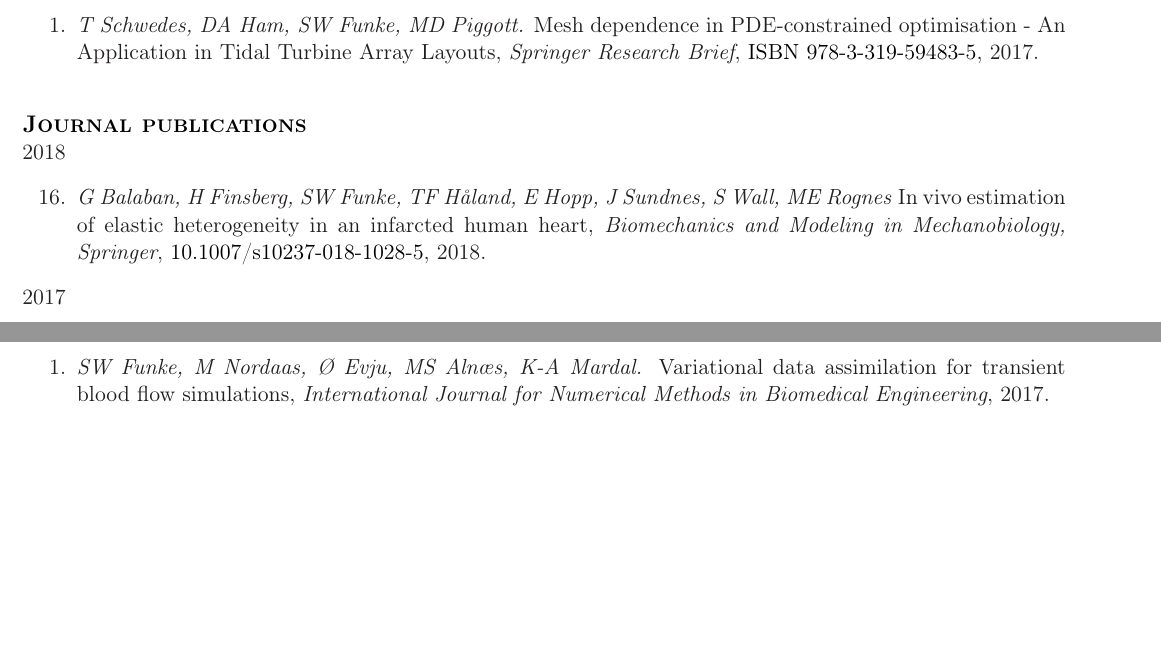
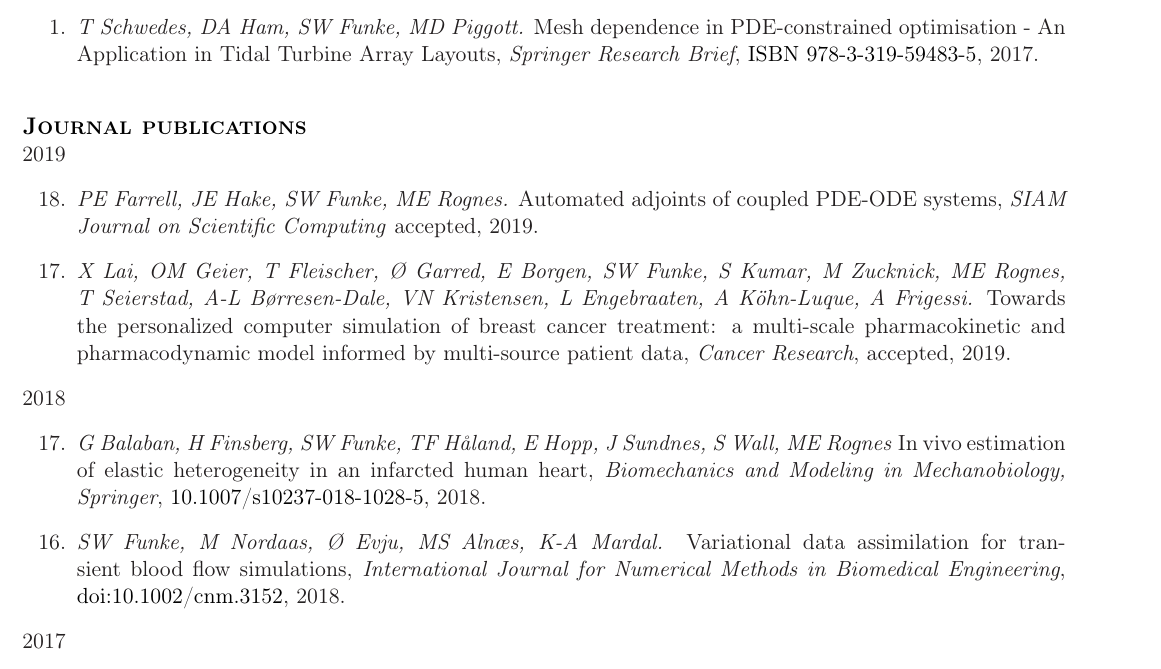
Before and after one commit to funsim/cv, a LaTeX CV (SimonFunkeCV.tex): two parts of pages 4 and 5 of 7 before the commit and part of page 4 of 7 after it, the two joined at a grey line, cut so that both start at the same text, the shorter picture padded with empty space. Compiled offline with pdfLaTeX.

Commit message:
Update publications

```diff
--- a/SimonFunkeCV.tex
+++ b/SimonFunkeCV.tex
@@ -279,11 +279,18 @@ match with MRI measurements.
     \item \textit{T Schwedes, DA Ham, SW Funke,  MD Piggott.} Mesh dependence in PDE-constrained optimisation - An Application in Tidal Turbine Array Layouts, \textit{Springer Research Brief}, \href{https://www.springer.com/de/book/9783319594828}{ISBN 978-3-319-59483-5}, 2017.
 \end{enumerate}
 
-\sectionheader{Journal publications}
-\\ 2018
+\sectionheader{Journal publications}\\
+2019
 \begin{etaremune}
-\setcounter{enumi}{17}
+\setcounter{enumi}{19}
+  \item \textit{PE Farrell, JE Hake, SW Funke, ME Rognes.} Automated adjoints of coupled PDE-ODE systems, \textit{SIAM Journal on Scientific Computing} accepted, 2019.
+  \item \textit{X Lai, OM Geier, T Fleischer, \O~Garred, E Borgen, SW Funke, S Kumar, M Zucknick, ME Rognes, T Seierstad, A-L B{\o}rresen-Dale, VN Kristensen, L Engebraaten, A K{\"o}hn-Luque, A Frigessi.} Towards the personalized computer simulation of breast cancer treatment: a multi-scale pharmacokinetic and pharmacodynamic model informed by multi-source patient data, \textit{Cancer Research}, accepted, 2019.
+\end{etaremune}
+2018
+\begin{etaremune}
+\setcounter{enumi}{18}
     \item \textit{G Balaban, H Finsberg, SW Funke, TF H\r{a}land, E Hopp, J Sundnes, S Wall, ME Rognes} In vivo estimation of elastic heterogeneity in an infarcted human heart, \textit{Biomechanics and Modeling in Mechanobiology, Springer}, \href{https://doi.org/10.1007/s10237-018-1028-5}{10.1007/s10237-018-1028-5}, 2018.
+    \item \textit{SW Funke, M Nordaas, \O~Evju, MS Aln{\ae}s, K-A Mardal.} Variational data assimilation for transient blood flow simulations, \textit{International Journal for Numerical Methods in Biomedical Engineering}, \href{https://doi.org/10.1002/cnm.3152}{doi:10.1002/cnm.3152}, 2018.
 \end{etaremune}
 2017
 \begin{etaremune}
@@ -337,7 +344,6 @@ match with MRI measurements.
 
 \sectionheader{In review}
 \begin{etaremune}
-    \item \textit{SW Funke, M Nordaas, \O~Evju, MS Aln{\ae}s, K-A Mardal.} Variational data assimilation for transient blood flow simulations, \textit{International Journal for Numerical Methods in Biomedical Engineering}, 2017.
 %\item \textit{PE Farrell, SW Funke.} Exploiting high-level structure in algorithmic differentiation, in review, 2014.
 %\item \textit{GL Barnett, SW Funke, MD Piggott.} Hybrid global-local optimisation algorithms for the layout design of tidal turbine arrays, \textit{Renewable Energy}, in review, 2014.
 \end{etaremune}
```
Also changed, not shown: SimonFunkeCV.pdf.
